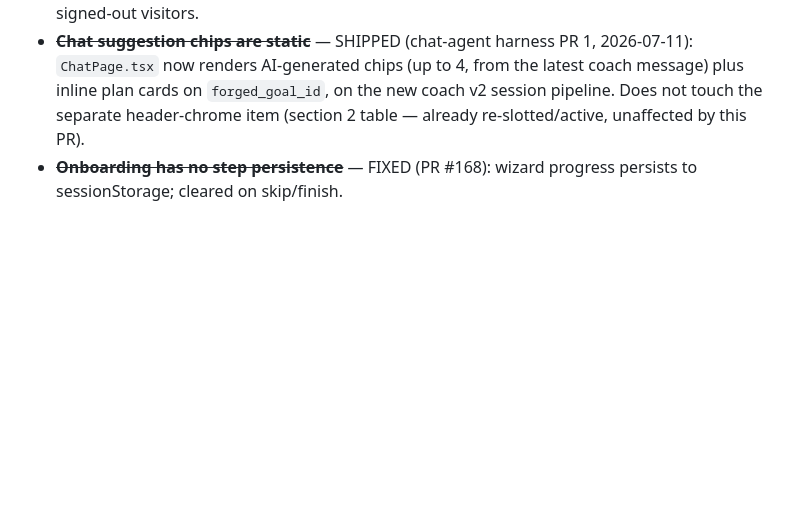
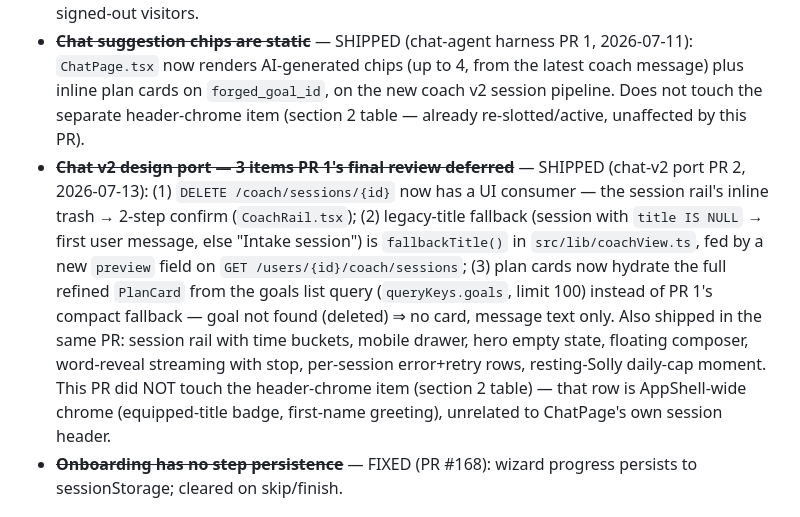
Before and after one commit to Samat-ai/goalforge, a Markdown page: apps/web/DEFERRED.md, the part around the change. Drawn GitHub-style; blank space fills up the shorter version.

Commit message:
docs: chat-v2 port notes + close deferred items

```diff
--- a/apps/web/DEFERRED.md
+++ b/apps/web/DEFERRED.md
@@ -56,6 +56,21 @@ extras. Zero-consumer rule families were deleted in Task 9.
   the latest coach message) plus inline plan cards on `forged_goal_id`, on
   the new coach v2 session pipeline. Does not touch the separate header-chrome
   item (section 2 table — already re-slotted/active, unaffected by this PR).
+- ~~**Chat v2 design port — 3 items PR 1's final review deferred**~~ — SHIPPED
+  (chat-v2 port PR 2, 2026-07-13): (1) `DELETE /coach/sessions/{id}` now has a
+  UI consumer — the session rail's inline trash → 2-step confirm
+  (`CoachRail.tsx`); (2) legacy-title fallback (session with `title IS NULL` →
+  first user message, else "Intake session") is `fallbackTitle()` in
+  `src/lib/coachView.ts`, fed by a new `preview` field on
+  `GET /users/{id}/coach/sessions`; (3) plan cards now hydrate the full
+  refined `PlanCard` from the goals list query (`queryKeys.goals`, limit 100)
+  instead of PR 1's compact fallback — goal not found (deleted) ⇒ no card,
+  message text only. Also shipped in the same PR: session rail with time
+  buckets, mobile drawer, hero empty state, floating composer, word-reveal
+  streaming with stop, per-session error+retry rows, resting-Solly daily-cap
+  moment. This PR did NOT touch the header-chrome item (section 2 table) —
+  that row is AppShell-wide chrome (equipped-title badge, first-name
+  greeting), unrelated to ChatPage's own session header.
 - ~~**Onboarding has no step persistence**~~ — FIXED (PR #168): wizard progress
   persists to sessionStorage; cleared on skip/finish.
 
```
Also changed, not shown: docs/CONVENTIONS.md (+13 -0 lines).
